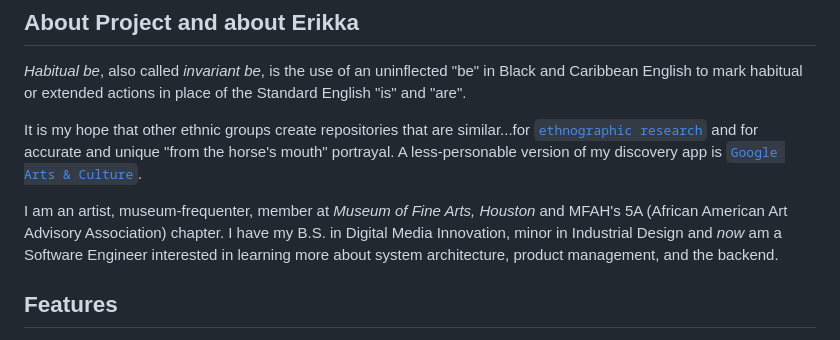
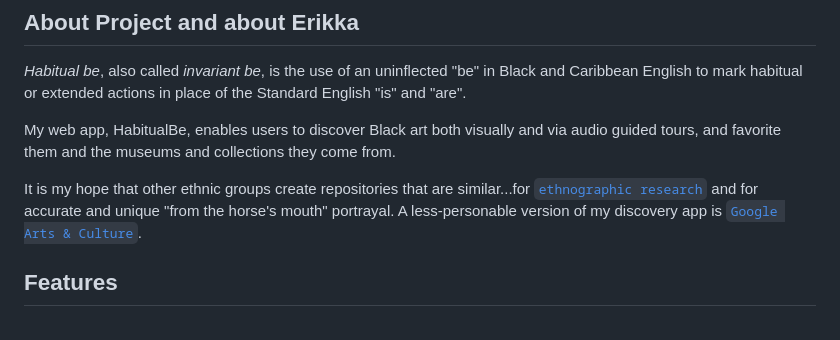
Before and after one commit to erikkaincolor/museum-app-hackbright-final, a Markdown page: README.md, the part around the change. Drawn GitHub-style.

```diff
--- a/README.md
+++ b/README.md
@@ -22,10 +22,10 @@ Check my 2-min demo video! [`HabitualBe 2-min Demo`](https://www.youtube.com/wat
 ## About Project and about Erikka
 *Habitual be*, also called *invariant be*, is the use of an uninflected "be" in Black and Caribbean English to mark habitual or extended actions in place of the Standard English "is" and "are".
 
+My web app, HabitualBe, enables users to discover Black art both visually and via audio guided tours, and favorite them and the museums and collections they come from.
+
 It is my hope that other ethnic groups create repositories that are similar...for [`ethnographic research`](https://anthropology.princeton.edu/undergraduate/what-ethnography
  "Princeton definiton") and for accurate and unique "from the horse's mouth" portrayal. A less-personable version of my discovery app is [`Google Arts & Culture`](https://artsandculture.google.com/partner "Google Arts & Culture").
-
-I am an artist, museum-frequenter, member at *Museum of Fine Arts, Houston* and MFAH's 5A (African American Art Advisory Association) chapter. I have my B.S. in Digital Media Innovation, minor in Industrial Design and *now* am a Software Engineer interested in learning more about system architecture, product management, and the backend.
 
 ## Features
 - `As a museum-frequenter`, I want access to a repo of museum locations, museum-specific audio guides, and curated related sounds so that my solo visits are fully immersive and more impactful.
```
